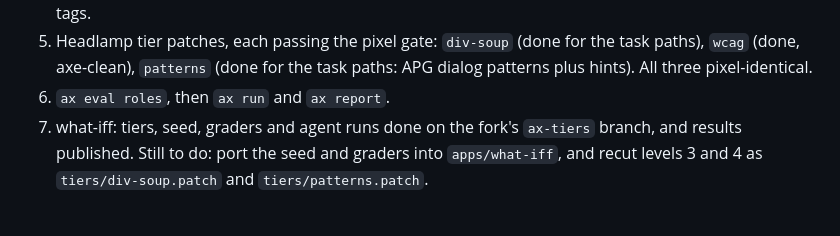
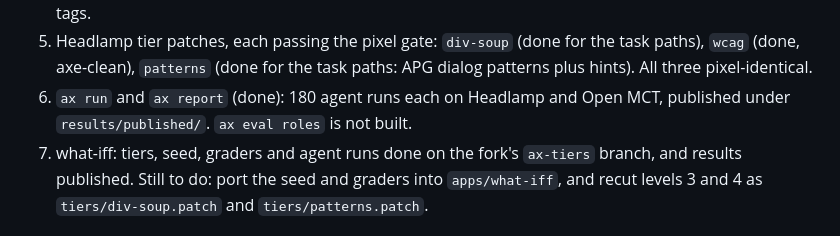
Before and after one commit to unlikelyzero/agent-experience-mcpcon26, a Markdown page: docs/DESIGN.md, the part around the change. GitHub-like rendering.

```diff
--- a/docs/DESIGN.md
+++ b/docs/DESIGN.md
@@ -250,7 +250,8 @@ another.
 5. Headlamp tier patches, each passing the pixel gate: `div-soup` (done for
    the task paths), `wcag` (done, axe-clean), `patterns` (done for the task
    paths: APG dialog patterns plus hints). All three pixel-identical.
-6. `ax eval roles`, then `ax run` and `ax report`.
+6. `ax run` and `ax report` (done): 180 agent runs each on Headlamp and Open MCT, published under
+   `results/published/`. `ax eval roles` is not built.
 7. what-iff: tiers, seed, graders and agent runs done on the fork's `ax-tiers`
    branch, and results published. Still to do: port the seed and graders into
    `apps/what-iff`, and recut levels 3 and 4 as `tiers/div-soup.patch` and
```
Also changed, not shown: README.md (+49 -24 lines).
